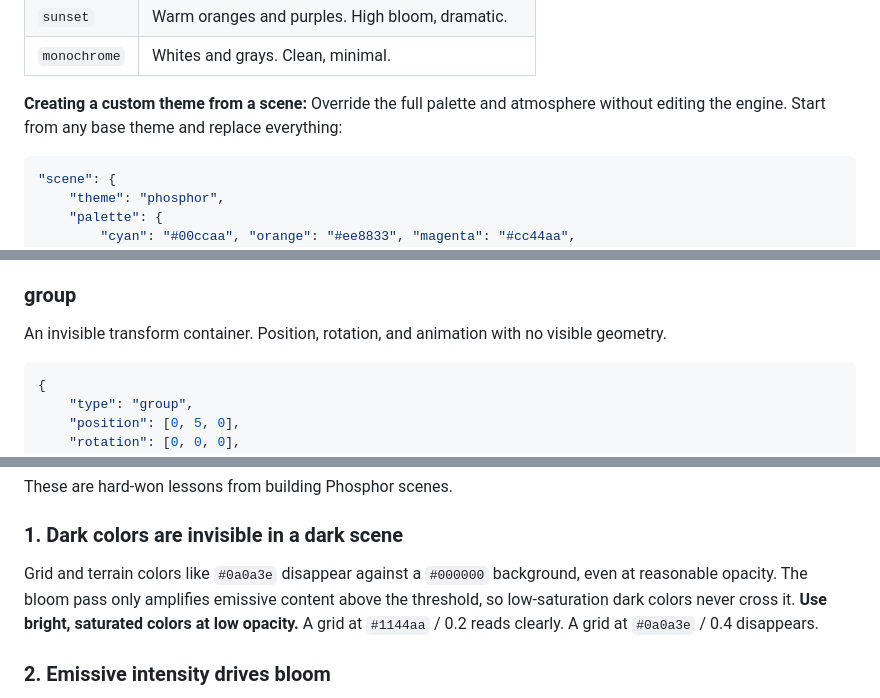
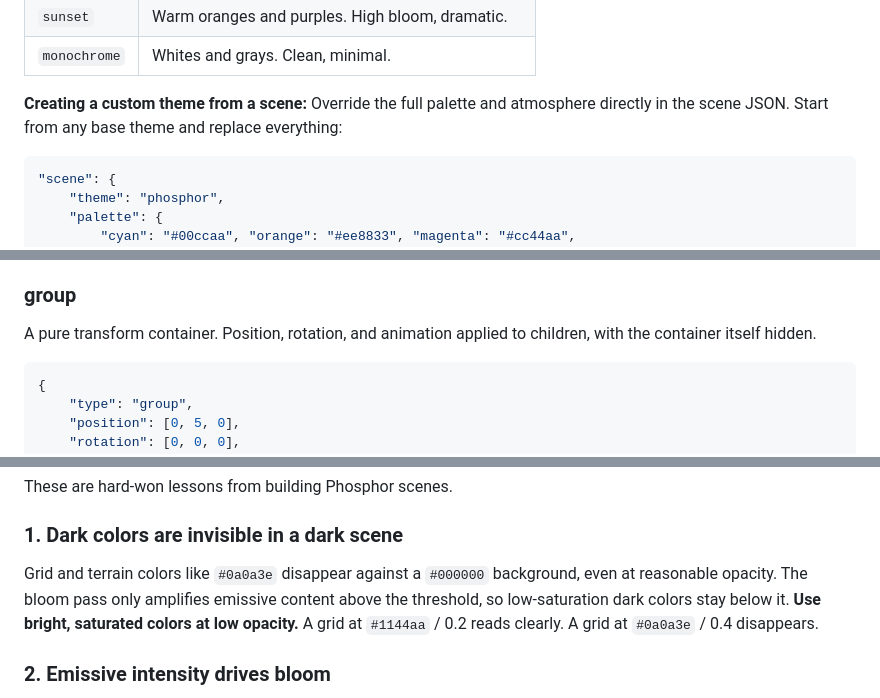
Before and after one commit to Arboretum-Projects/phosphor, a Markdown page: PHOSPHOR-GUIDE.md, 3 parts joined by grey strips. Drawn GitHub-style.

````diff
--- a/PHOSPHOR-GUIDE.md
+++ b/PHOSPHOR-GUIDE.md
@@ -116,7 +116,7 @@ Controls the global environment.
 | `sunset` | Warm oranges and purples. High bloom, dramatic. |
 | `monochrome` | Whites and grays. Clean, minimal. |
 
-**Creating a custom theme from a scene:** Override the full palette and atmosphere without editing the engine. Start from any base theme and replace everything:
+**Creating a custom theme from a scene:** Override the full palette and atmosphere directly in the scene JSON. Start from any base theme and replace everything:
 
 ```json
 "scene": {
@@ -631,7 +631,7 @@ Any element can have a `children` array. Children are positioned relative to the
 
 ### group
 
-An invisible transform container. Position, rotation, and animation with no visible geometry.
+A pure transform container. Position, rotation, and animation applied to children, with the container itself hidden.
 
 ```json
 {
@@ -852,7 +852,7 @@ These are hard-won lessons from building Phosphor scenes.
 
 ### 1. Dark colors are invisible in a dark scene
 
-Grid and terrain colors like `#0a0a3e` disappear against a `#000000` background, even at reasonable opacity. The bloom pass only amplifies emissive content above the threshold, so low-saturation dark colors never cross it. **Use bright, saturated colors at low opacity.** A grid at `#1144aa` / 0.2 reads clearly. A grid at `#0a0a3e` / 0.4 disappears.
+Grid and terrain colors like `#0a0a3e` disappear against a `#000000` background, even at reasonable opacity. The bloom pass only amplifies emissive content above the threshold, so low-saturation dark colors stay below it. **Use bright, saturated colors at low opacity.** A grid at `#1144aa` / 0.2 reads clearly. A grid at `#0a0a3e` / 0.4 disappears.
 
 ### 2. Emissive intensity drives bloom
 
````
Also changed, not shown: other parts of PHOSPHOR-GUIDE.md (+5 -5 lines), CLAUDE.md (+7 -7 lines), TODO.md (+1 -1 lines).
